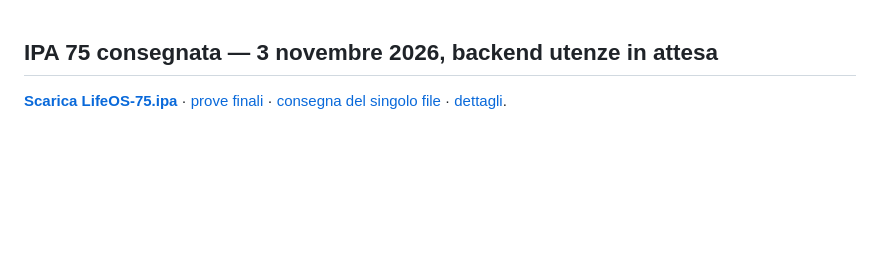
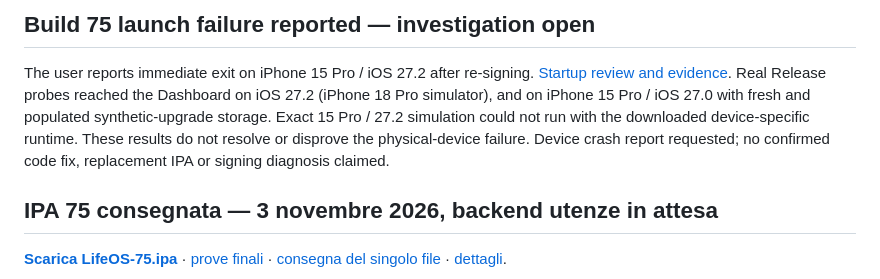
Before and after one commit to azeroualit-cloud/LifeOS, a Markdown page: docs/STATUS.md, the part around the change. GitHub-like rendering; blank space fills up the shorter version.

Commit message:
Record unresolved physical launch incident, actual Release startup evidence and required device crash report; no speculative app fix

```diff
--- a/docs/STATUS.md
+++ b/docs/STATUS.md
@@ -1,3 +1,7 @@
+## Build 75 launch failure reported — investigation open
+
+The user reports immediate exit on iPhone 15 Pro / iOS 27.2 after re-signing. [Startup review and evidence](native/LAUNCH-75-REVIEW.md). Real Release probes reached the Dashboard on iOS 27.2 (iPhone 18 Pro simulator), and on iPhone 15 Pro / iOS 27.0 with fresh and populated synthetic-upgrade storage. Exact 15 Pro / 27.2 simulation could not run with the downloaded device-specific runtime. These results do not resolve or disprove the physical-device failure. Device crash report requested; no confirmed code fix, replacement IPA or signing diagnosis claimed.
+
 ## IPA 75 consegnata — 3 novembre 2026, backend utenze in attesa
 
 [**Scarica LifeOS-75.ipa**](https://github.com/azeroualit-cloud/LifeOS/releases/download/ios-0.10.14-build75/LifeOS-75.ipa) · [prove finali](https://github.com/azeroualit-cloud/LifeOS/actions/runs/41592894317) · [consegna del singolo file](https://github.com/azeroualit-cloud/LifeOS/actions/runs/41596472472) · [dettagli](native/REVISIONE-75.md).
```
Also changed, not shown: docs/native/LAUNCH-75-REVIEW.md (added, +34 -0 lines).
